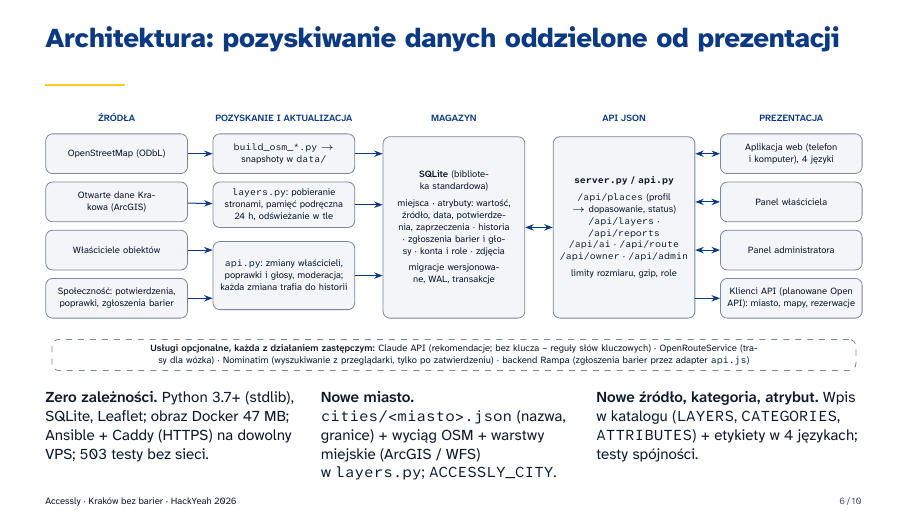
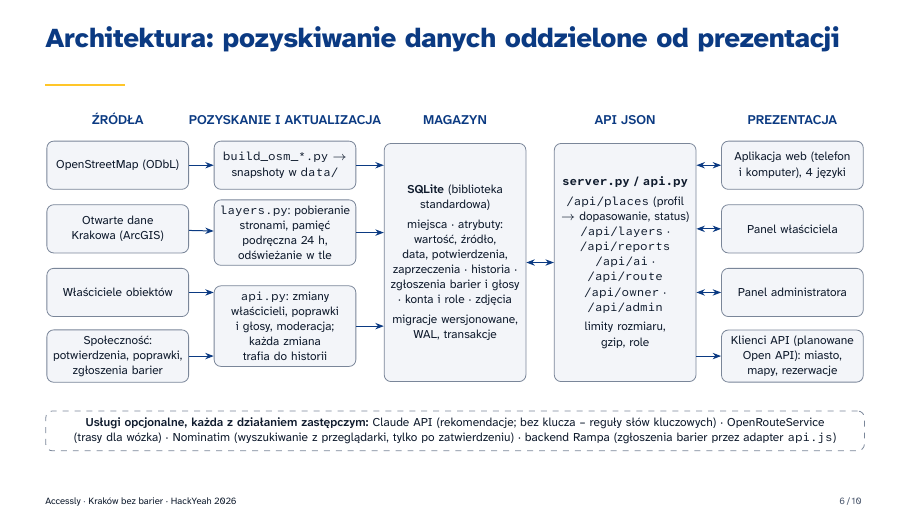
Before and after one commit to HakerSII/Accessly-docs, LaTeX slides (prezentacja/main.tex, which reads prezentacja/slides/06-architektura.tex): page 6 of 10. Compiled offline with XeLaTeX.

Commit message:
Change 6th slide

```diff
--- a/prezentacja/slides/06-architektura.tex
+++ b/prezentacja/slides/06-architektura.tex
@@ -1,13 +1,15 @@
 % Slajd 6 – architektura i skalowanie (kryteria: potencjał wdrożeniowy i skalowanie, 20 %; RULES: Design / Technical).
 \begin{frame}{Architektura: pozyskiwanie danych oddzielone od prezentacji}
   \centering
-  \begin{tikzpicture}[x=1mm,y=1mm,
+  \begin{tikzpicture}[x=1mm,y=1.32mm,
       box/.style={draw=accLineStrong,fill=accSoft,rounded corners=1.2mm,text width=23mm,align=center,
-                  font=\tiny,inner sep=1mm,minimum height=7mm},
-      tall/.style={box,minimum height=32mm},
-      head/.style={font=\tiny\bfseries,text=accNavy,anchor=south},
-      ext/.style={draw=accLineStrong,dashed,fill=white,rounded corners=1.2mm,text width=140mm,align=center,
-                  font=\tiny,inner sep=0.9mm},
+                  font=\fontsize{6.3}{7.6}\selectfont,execute at begin node={\hyphenpenalty=10000},
+                  inner sep=1mm,minimum height=8.5mm},
+      tall/.style={box,minimum height=42mm},
+      head/.style={font=\scriptsize\bfseries,text=accNavy,anchor=south},
+      ext/.style={draw=accLineStrong,dashed,fill=white,rounded corners=1.2mm,text width=142mm,align=center,
+                  font=\fontsize{6.3}{7.6}\selectfont,execute at begin node={\hyphenpenalty=10000},
+                  inner sep=1.2mm},
       arr/.style={-{Stealth[length=1.5mm]},accNavy,line width=0.5pt},
       both/.style={{Stealth[length=1.5mm]}-{Stealth[length=1.5mm]},accNavy,line width=0.5pt}]
     % nagłówki kolumn
@@ -51,22 +53,6 @@
     \node[ext] at (72,6.5) {\textbf{Usługi opcjonalne, każda z~działaniem zastępczym:} Claude API (rekomendacje; bez klucza -- reguły słów kluczowych) \textperiodcentered\ OpenRouteService (trasy dla wózka) \textperiodcentered\ Nominatim (wyszukiwanie z~przeglądarki, tylko po zatwierdzeniu) \textperiodcentered\ backend Rampa (zgłoszenia barier przez adapter \texttt{api.js})};
   \end{tikzpicture}
 
-  \vspace{1mm}
-  \begin{columns}[T,onlytextwidth]
-    \begin{column}{0.325\textwidth}
-      \footnotesize\textbf{Zero zależności.} Python~3.7+ (stdlib), SQLite, Leaflet; obraz Docker 47~MB;
-      Ansible + Caddy (HTTPS) na dowolny VPS; 503 testy bez sieci.
-    \end{column}
-    \begin{column}{0.325\textwidth}
-      \footnotesize\textbf{Nowe miasto.} \texttt{cities/<miasto>.json} (nazwa, granice) + wyciąg OSM
-      + warstwy miejskie (ArcGIS / WFS) w~\texttt{layers.py}; \texttt{ACCESSLY\_CITY}.
-    \end{column}
-    \begin{column}{0.325\textwidth}
-      \footnotesize\textbf{Nowe źródło, kategoria, atrybut.} Wpis w~katalogu (\texttt{LAYERS}, \texttt{CATEGORIES},
-      \texttt{ATTRIBUTES}) + etykiety w~4~językach; testy spójności.
-    \end{column}
-  \end{columns}
-
   \note[item]{Najważniejsze zdanie: import i~odświeżanie danych są osobnym krokiem (skrypty, snapshoty, cache), a~prezentacja czyta tylko z~bazy przez API – można podmienić frontend albo źródło bez ruszania reszty.}
   \note[item]{Backend Rampa (FastAPI, PostgreSQL, model obserwacja $\rightarrow$ głos $\rightarrow$ zaufanie) powstał równolegle; adapter w~\texttt{api.js} pozwala przenieść zgłoszenia barier tam bez zmian w~aplikacji. To ścieżka skalowania na większe wdrożenie.}
   \note[item]{Uczciwie: konfiguracja warstw miejskich jest dziś w~kodzie (\texttt{layers.py}), nie w~pliku miasta – to pierwszy krok przy drugim mieście.}
```
Also changed, not shown: prezentacja/slides-en/06-architecture.tex (+8 -22 lines), prezentacja/Accessly-Krakow-bez-barier.pdf, prezentacja/Accessly-Krakow-without-barriers.pdf.
